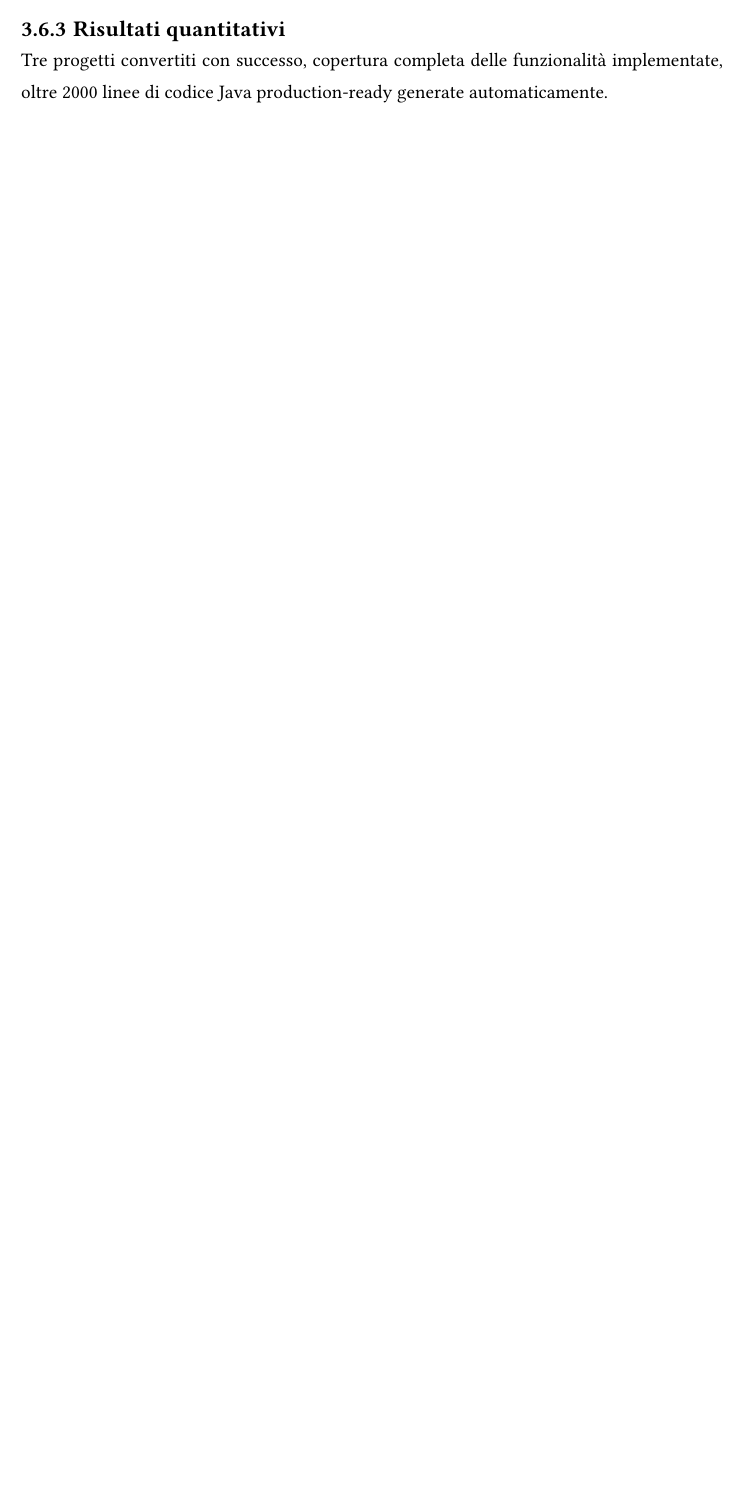
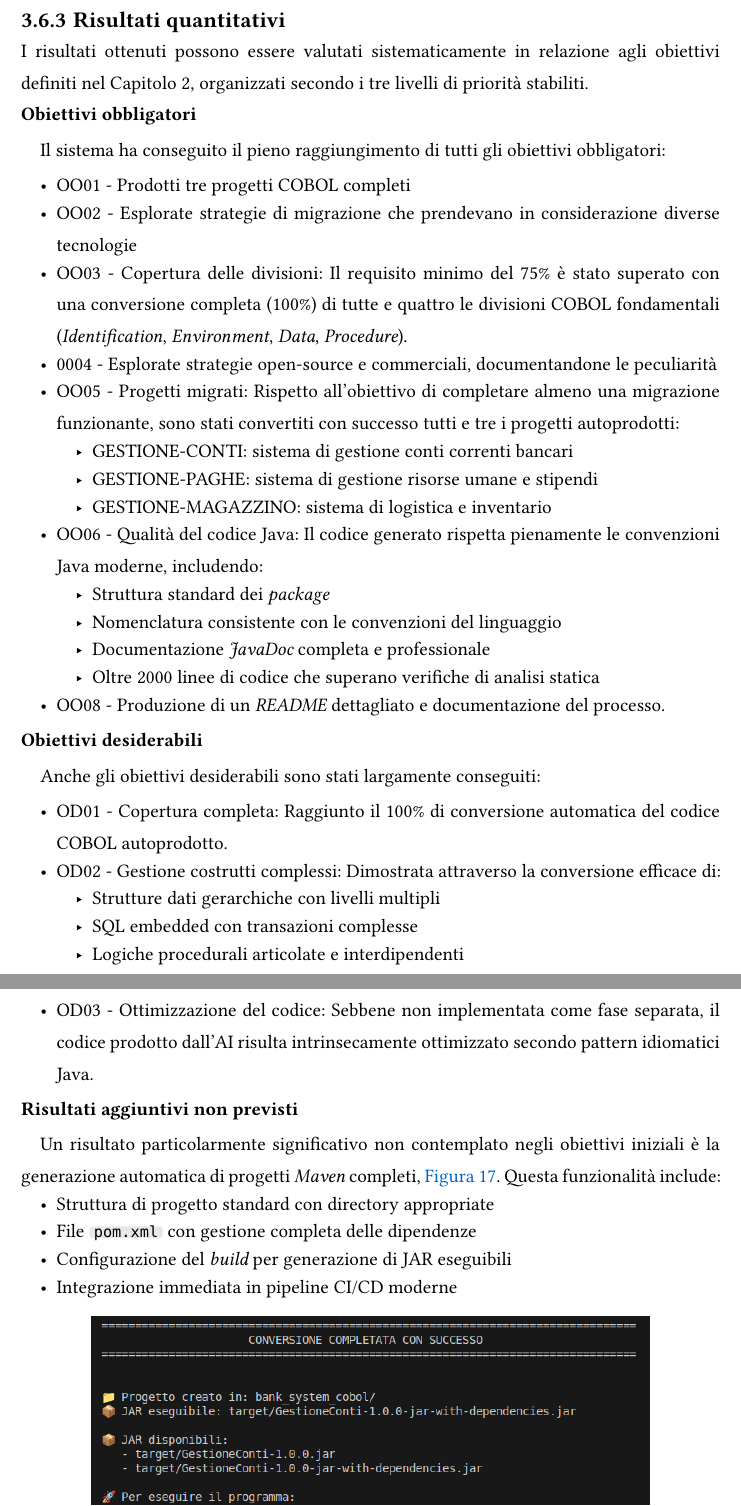
Before and after one commit to Egidi-A/Thesis, a Typst document (main.typ, which reads chapters/chapter3.typ): part of page 47 of 51 before the commit and two parts of pages 50 and 51 of 55 after it, the two joined at a grey line, cut so that both start at the same text, the shorter picture padded with empty space. Compiled offline with Typst 0.15; a missing font is replaced by an installed copy or a similar font.

Commit message:
aggiunta 3.6

```diff
--- a/chapters/chapter3.typ
+++ b/chapters/chapter3.typ
@@ -607,0 +609 @@ In questa sottosezione quantificherò la riduzione importante dei tempi rispetto
+  caption: "Esecuzione del sistema di gestione conti correnti bancari convertito in Java",
@@ -614,0 +634,38 @@ Tre progetti convertiti con successo, copertura completa delle funzionalità imp
+I risultati ottenuti possono essere valutati sistematicamente in relazione agli obiettivi definiti nel Capitolo 2, organizzati secondo i tre livelli di priorità stabiliti.
+#linebreak()
+*Obiettivi obbligatori*
+
+Il sistema ha conseguito il pieno raggiungimento di tutti gli obiettivi obbligatori:
+- OO01 - Prodotti tre progetti COBOL completi
+- OO02 - Esplorate strategie di migrazione che prendevano in considerazione diverse tecnologie
+- OO03 - Copertura delle divisioni: Il requisito minimo del 75% è stato superato con una conversione completa (100%) di tutte e quattro le divisioni COBOL fondamentali (#foreign("Identification"), #foreign("Environment"), #foreign("Data"), #foreign("Procedure")).
+- 0004 - Esplorate strategie open-source e commerciali, documentandone le peculiarità
+- OO05 - Progetti migrati: Rispetto all'obiettivo di completare almeno una migrazione funzionante, sono stati convertiti con successo tutti e tre i progetti autoprodotti:
+ - GESTIONE-CONTI: sistema di gestione conti correnti bancari
+ - GESTIONE-PAGHE: sistema di gestione risorse umane e stipendi
+ - GESTIONE-MAGAZZINO: sistema di logistica e inventario
+- OO06 - Qualità del codice Java: Il codice generato rispetta pienamente le convenzioni Java moderne, includendo:
+ - Struttura standard dei #foreign("package")
+ - Nomenclatura consistente con le convenzioni del linguaggio
+ - Documentazione #foreign("JavaDoc") completa e professionale
+ - Oltre 2000 linee di codice che superano verifiche di analisi statica
+
+- OO08 - Produzione di un #foreign("README") dettagliato e documentazione del processo.
+*Obiettivi desiderabili*
+
+Anche gli obiettivi desiderabili sono stati largamente conseguiti:
+
+- OD01 - Copertura completa: Raggiunto il 100% di conversione automatica del codice COBOL autoprodotto.
+- OD02 - Gestione costrutti complessi: Dimostrata attraverso la conversione efficace di:
+ - Strutture dati gerarchiche con livelli multipli
+ - #acronym("SQL") embedded con transazioni complesse
+ - Logiche procedurali articolate e interdipendenti
+- OD03 - Ottimizzazione del codice: Sebbene non implementata come fase separata, il codice prodotto dall'AI risulta intrinsecamente ottimizzato secondo pattern idiomatici Java.
+
+*Risultati aggiuntivi non previsti*
+
+Un risultato particolarmente significativo non contemplato negli obiettivi iniziali è la generazione automatica di progetti #foreign("Maven") completi, #ref-figure(<fig:maven-project>). Questa funzionalità include:
+- Struttura di progetto standard con directory appropriate
+- File `pom.xml` con gestione completa delle dipendenze
+- Configurazione del #foreign("build") per generazione di JAR eseguibili
+- Integrazione immediata in pipeline CI/CD moderne
```
Also changed, not shown: images/fasiPipeline.png, images/outputCLI2.png (added), images/terminalOutput.png, chapters/chapter3.typ (36 more changed lines), 1 other file.
